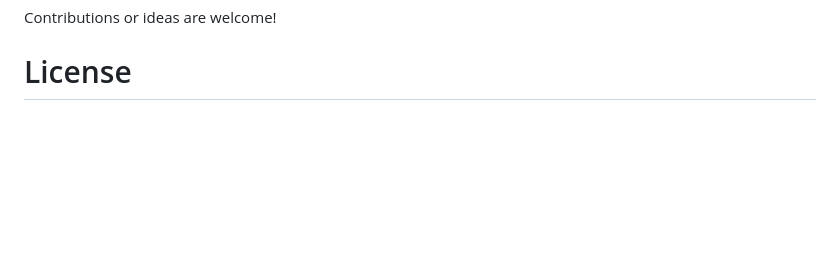
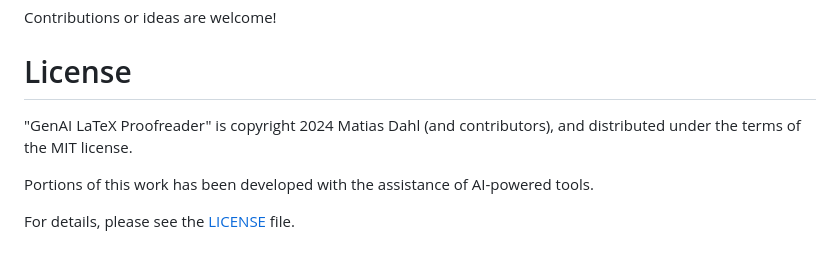
Before and after one commit to genai-latex-proofreader/genai-latex-proofreader, a Markdown page: README.md, the part around the change. GitHub-like rendering; blank space fills up the shorter version.

Commit message:
add LICENSE file

```diff
--- a/README.md
+++ b/README.md
@@ -106,3 +106,9 @@ Depending on the topic of your paper, you may want to adjust the prompts that de
 Contributions or ideas are welcome!
 
 # License
+
+"GenAI LaTeX Proofreader" is copyright 2024 Matias Dahl (and contributors), and distributed under the terms of the MIT license.
+
+Portions of this work has been developed with the assistance of AI-powered tools.
+
+For details, please see the [LICENSE](LICENSE.md) file.
```
Also changed, not shown: LICENSE.md (added, +14 -0 lines).
